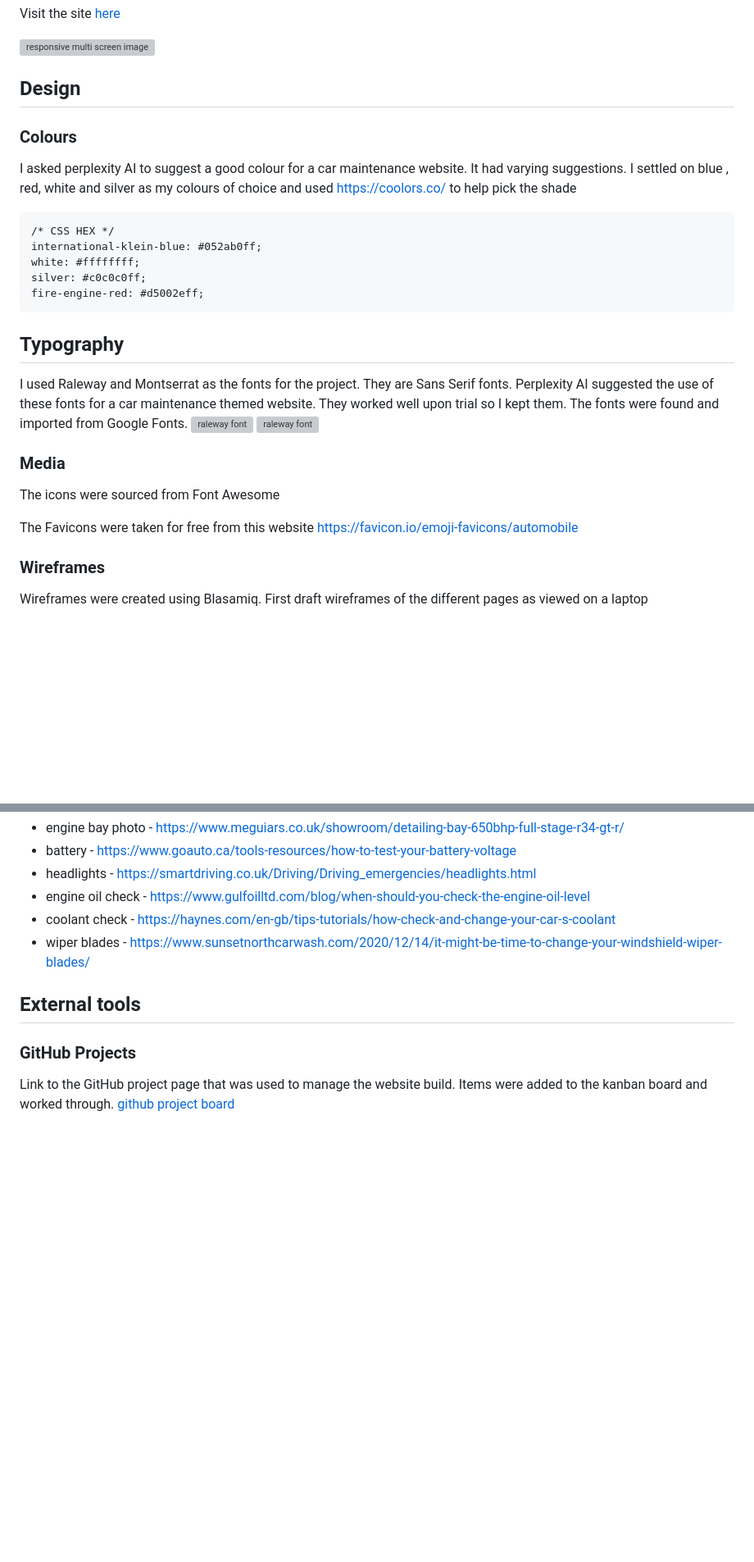
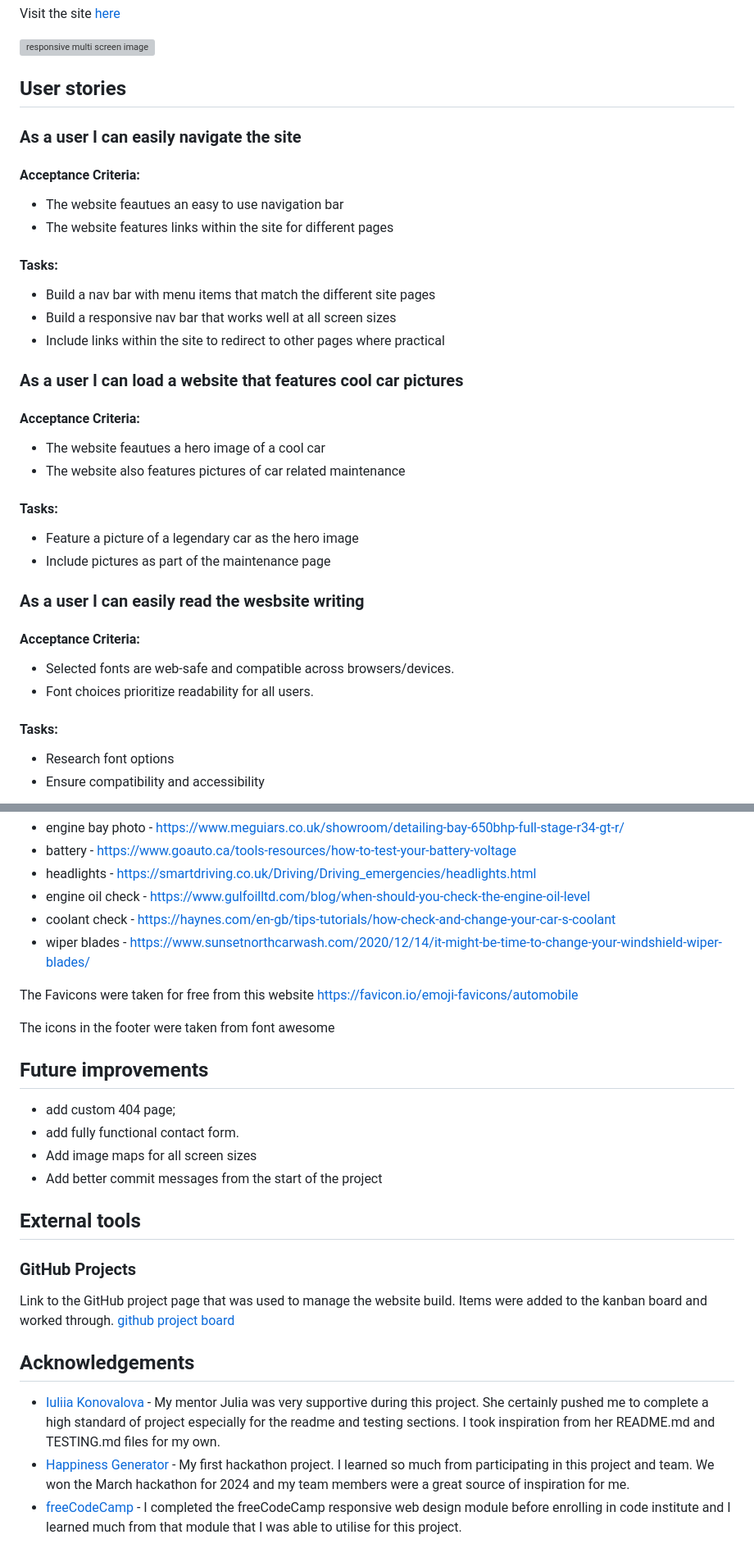
Before and after one commit to fergal92/pp1-car-maintenance, a Markdown page: README.md, 2 parts joined by grey strips. Shown at 82% size. GitHub-like rendering; blank space fills up the shorter version; grey boxes are pictures that could not be loaded.

Commit message:
Finish Readme

````diff
--- a/README.md
+++ b/README.md
@@ -8,26 +8,30 @@ Visit the site [here](https://fergal92.github.io/pp1-car-maintenance/index.html)
 
 ![responsive multi screen image](assets/readme-media/responsive-img.png)
 
-## Design
-### Colours
-I asked perplexity AI to suggest a good colour for a car maintenance website. It had varying suggestions. I settled on blue , red, white and silver as my colours of choice and used https://coolors.co/ to help pick the shade
-```
-/* CSS HEX */
-international-klein-blue: #052ab0ff;
-white: #ffffffff;
-silver: #c0c0c0ff;
-fire-engine-red: #d5002eff;
-```
-## Typography
-I used Raleway and Montserrat as the fonts for the project. They are Sans Serif fonts. Perplexity AI suggested the use of these fonts for a car maintenance themed website. They worked well upon trial so I kept them. The fonts were found and imported from Google Fonts.
-![raleway font](assets/readme-media/raleway-font.png)
-![raleway font](assets/readme-media/montserrat-font.png)
+## User stories
 
-### Media
-The icons were sourced from Font Awesome
+### As a user I can easily navigate the site
+#### Acceptance Criteria:
+- The website feautues an easy to use navigation bar
+- The website features links within the site for different pages
+#### Tasks:
+- Build a nav bar with menu items that match the different site pages
+- Build a responsive nav bar that works well at all screen sizes
+- Include links within the site to redirect to other pages where practical
 
-The Favicons were taken for free from this website https://favicon.io/emoji-favicons/automobile
+### As a user I can load a website that features cool car pictures
+#### Acceptance Criteria:
+- The website feautues a hero image of a cool car
+- The website also features pictures of car related maintenance
+#### Tasks:
+- Feature a picture of a legendary car as the hero image
+- Include pictures as part of the maintenance page
 
-### Wireframes
-Wireframes were created using Blasamiq. First draft wireframes of the different pages as viewed on a laptop
+### As a user I can easily read the wesbsite writing
+#### Acceptance Criteria:
+- Selected fonts are web-safe and compatible across browsers/devices.
+- Font choices prioritize readability for all users.
+#### Tasks:
+- Research font options
+- Ensure compatibility and accessibility
 
@@ -105,7 +164,22 @@ The photos used for the website were taken from a google image search. The photo
 - coolant check - https://haynes.com/en-gb/tips-tutorials/how-check-and-change-your-car-s-coolant
 - wiper blades - https://www.sunsetnorthcarwash.com/2020/12/14/it-might-be-time-to-change-your-windshield-wiper-blades/
 
+The Favicons were taken for free from this website https://favicon.io/emoji-favicons/automobile
+
+The icons in the footer were taken from font awesome
+
+## Future improvements
+- add custom 404 page;
+- add fully functional contact form.
+- Add image maps for all screen sizes
+- Add better commit messages from the start of the project
+
 ## External tools
 ### GitHub Projects
 Link to the GitHub project page that was used to manage the website build. Items were added to the kanban board and worked through.
 [github project board](https://github.com/users/fergal92/projects/1/views/2)
+
+## Acknowledgements
+- [Iuliia Konovalova](https://github.com/IuliiaKonovalova) - My mentor Julia was very supportive during this project. She certainly pushed me to complete a high standard of project especially for the readme and testing sections. I took inspiration from her README.md and TESTING.md files for my own.
+- [Happiness Generator](https://github.com/broken-helix/happiness/) - My first hackathon project. I learned so much from participating in this project and team. We won the March hackathon for 2024 and my team members were a great source of inspiration for me.
+- [freeCodeCamp](https://www.freecodecamp.org/) - I completed the freeCodeCamp responsive web design module before enrolling in code institute and I learned much from that module that I was able to utilise for this project.
````
Also changed, not shown: other parts of README.md (+60 -5 lines).
